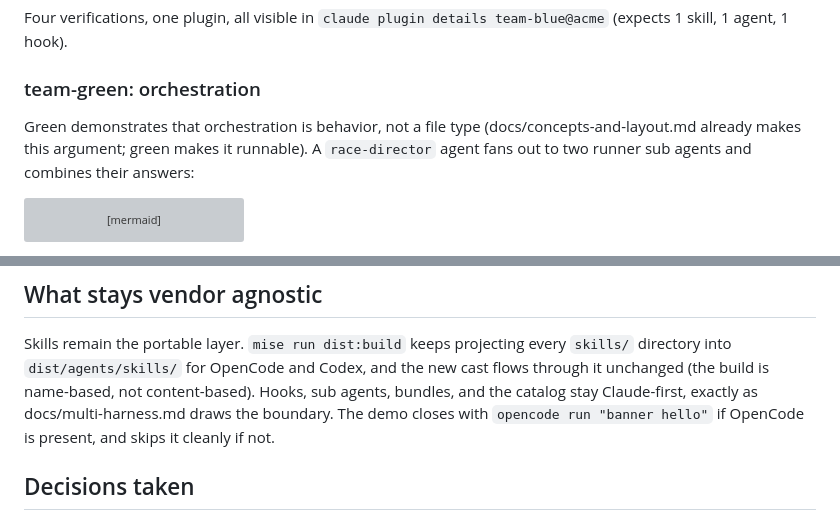
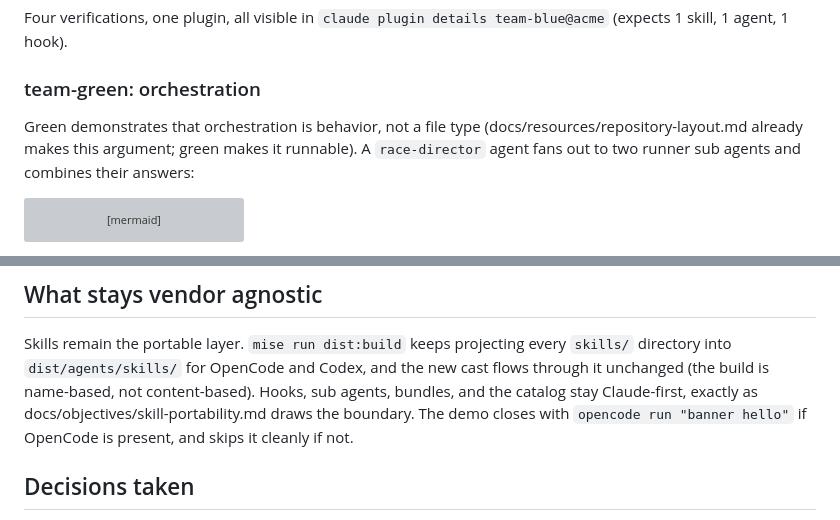
Before and after one commit to Hermanlangner/market-place-setup, a Markdown page: poc.md, 2 parts joined by grey strips. Drawn GitHub-style; grey boxes are pictures that could not be loaded.

Commit message:
Repoint references from retired docs paths to their design heirs
Co-Authored-By: Claude Fable 5 <noreply@anthropic.com>

````diff
--- a/poc.md
+++ b/poc.md
@@ -194,8 +194,8 @@ Four verifications, one plugin, all visible in
 ### team-green: orchestration
 
 Green demonstrates that orchestration is behavior, not a file type
-(docs/concepts-and-layout.md already makes this argument; green makes it
-runnable). A `race-director` agent fans out to two runner sub agents and
+(docs/resources/repository-layout.md already makes this argument; green
+makes it runnable). A `race-director` agent fans out to two runner sub agents and
 combines their answers:
 
 ```mermaid
@@ -356,7 +356,8 @@ Skills remain the portable layer. `mise run dist:build` keeps projecting
 every `skills/` directory into `dist/agents/skills/` for OpenCode and
 Codex, and the new cast flows through it unchanged (the build is
 name-based, not content-based). Hooks, sub agents, bundles, and the catalog
-stay Claude-first, exactly as docs/multi-harness.md draws the boundary. The
+stay Claude-first, exactly as docs/objectives/skill-portability.md draws
+the boundary. The
 demo closes with `opencode run "banner hello"` if OpenCode is present, and
 skips it cleanly if not.
 
````
Also changed, not shown: DEMO.md (+2 -1 lines), 1 other file.
